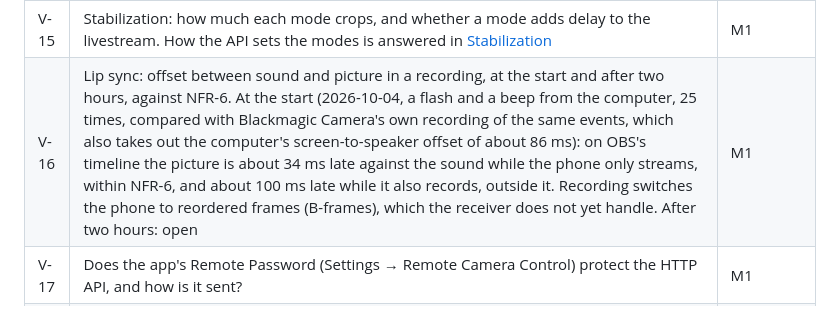
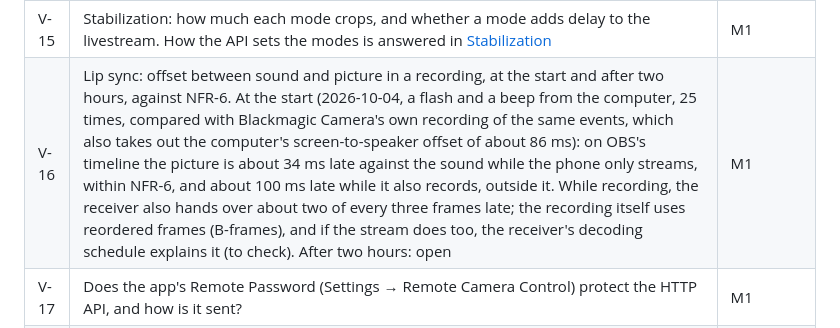
Before and after one commit to solid174/obs-bmagicam, a Markdown page: docs/architecture.md, the part around the change. Drawn GitHub-style.

Commit message:
docs(source): Say what is checked about reordered frames while recording
Co-Authored-By: Claude Opus 5.5 <noreply@anthropic.com>

```diff
--- a/docs/architecture.md
+++ b/docs/architecture.md
@@ -347,7 +347,7 @@ To settle in development, in the milestone named:
 | V-13 | Which parameters auto exposure drives (`type`), and whether face-tracking autofocus exists on the back cameras | M2 |
 | V-14 | What happens to a running stream when the app goes to the background. Answered: the app's server and the stream stop (also when the phone locks), the receiver closes the silent connection, and when the app is back on screen the stream returns within about 2 s | M1 |
 | V-15 | Stabilization: how much each mode crops, and whether a mode adds delay to the livestream. How the API sets the modes is answered in [Stabilization](#stabilization) | M1 |
-| V-16 | Lip sync: offset between sound and picture in a recording, at the start and after two hours, against NFR-6. At the start (2026-10-04, a flash and a beep from the computer, 25 times, compared with Blackmagic Camera's own recording of the same events, which also takes out the computer's screen-to-speaker offset of about 86 ms): on OBS's timeline the picture is about 34 ms late against the sound while the phone only streams, within NFR-6, and about 100 ms late while it also records, outside it. Recording switches the phone to reordered frames (B-frames), which the receiver does not yet handle. After two hours: open | M1 |
+| V-16 | Lip sync: offset between sound and picture in a recording, at the start and after two hours, against NFR-6. At the start (2026-10-04, a flash and a beep from the computer, 25 times, compared with Blackmagic Camera's own recording of the same events, which also takes out the computer's screen-to-speaker offset of about 86 ms): on OBS's timeline the picture is about 34 ms late against the sound while the phone only streams, within NFR-6, and about 100 ms late while it also records, outside it. While recording, the receiver also hands over about two of every three frames late; the recording itself uses reordered frames (B-frames), and if the stream does too, the receiver's decoding schedule explains it (to check). After two hours: open | M1 |
 | V-17 | Does the app's Remote Password (Settings → Remote Camera Control) protect the HTTP API, and how is it sent? | M1 |
 | V-18 | How far apart audio and video arrive relative to their timestamps in the phone's stream. Answered: video 15–35 ms after audio, so video sets the delay and audio adds none | M1 |
 
```
